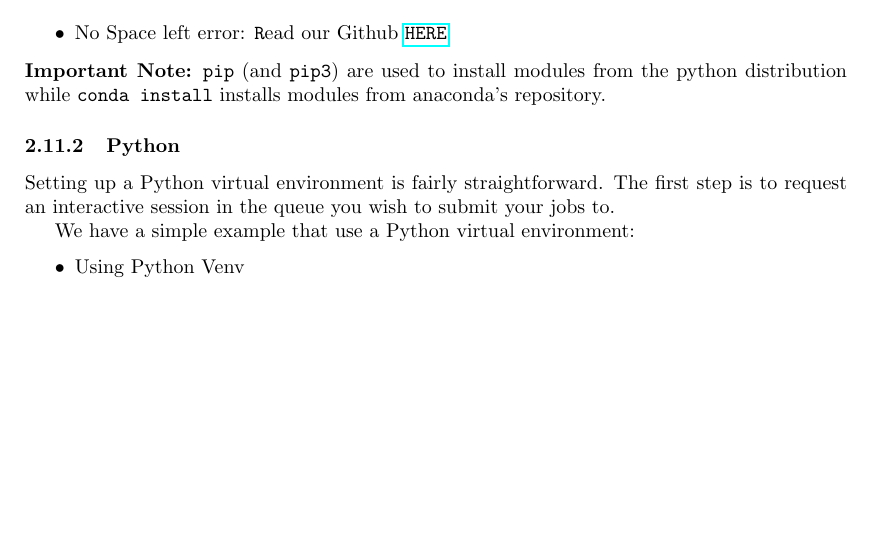
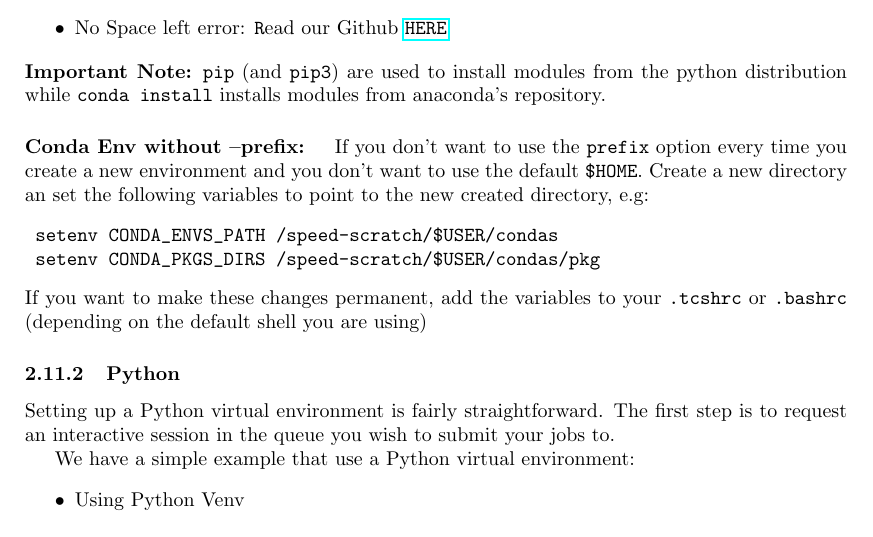
Before and after one commit to NAG-DevOps/speed-hpc, a LaTeX paper (doc/speed-manual.tex): part of page 25 of 42, cut so that both start at the same text, the shorter picture padded with empty space. Compiled offline with pdfLaTeX.

Commit message:
Conda Variables, added

```diff
--- a/doc/speed-manual.tex
+++ b/doc/speed-manual.tex
@@ -611,6 +611,17 @@ from the python distribution while \texttt{conda install} installs modules from
 anaconda's repository.
 
 % ------------------------------------------------------------------------------
+\paragraph{Conda Env without --prefix: }
+
+If you don't want to use the \texttt{\-\-prefix} option every time you create a new environment and you don't want to use the default \texttt{\-\$HOME}.
+Create a new directory an set the following variables to point to the new created directory, e.g:
+\begin{verbatim}
+	setenv CONDA_ENVS_PATH /speed-scratch/$USER/condas
+	setenv CONDA_PKGS_DIRS /speed-scratch/$USER/condas/pkg
+\end{verbatim}
+If you want to make these changes permanent, add the variables to your \texttt{.tcshrc} or \texttt{.bashrc} (depending on the default shell you are using)
+
+% ------------------------------------------------------------------------------
 \subsubsection{Python}
 \label{sect:python-venv}
 
```
Also changed, not shown: doc/speed-manual.pdf.
